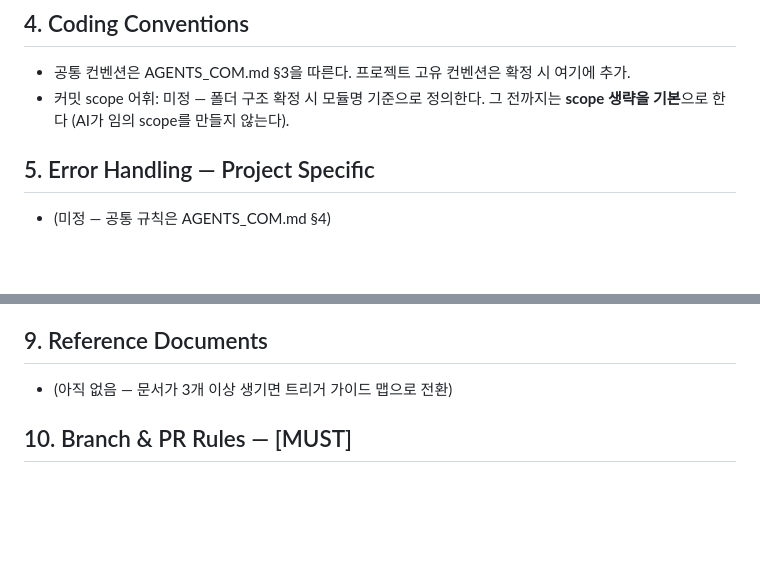
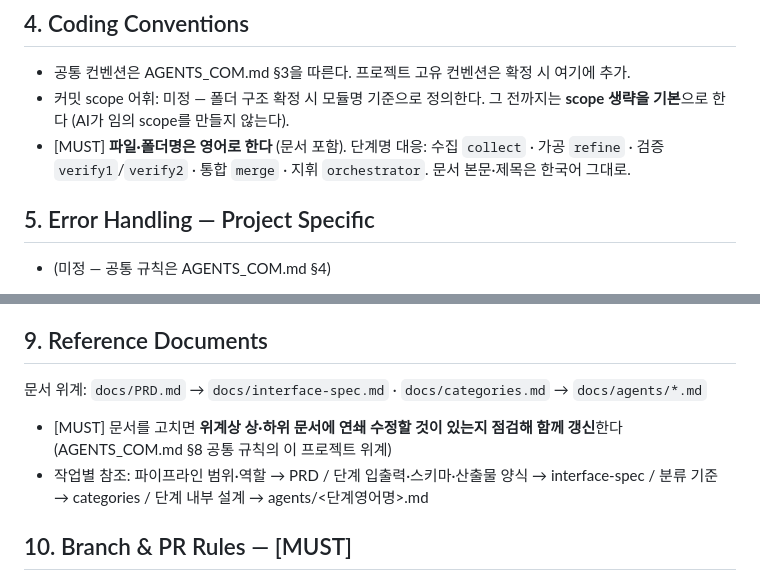
Before and after one commit to team-T6/ledger-flow, a Markdown page: AGENTS.md, 2 parts joined by grey strips. Rendered like a GitHub page; blank space fills up the shorter version.

Commit message:
docs: 프로젝트 지침 구체화 — 브랜치·PR 팀 규칙, 문서 위계
브랜치 규칙(작업자별 feature 브랜치 유지·PR 게이트·reviewer 지정),
커밋 scope 생략 정책, 파일명 영어 규칙, 문서 위계·참조 맵(§9) 반영.

```diff
--- a/AGENTS.md
+++ b/AGENTS.md
@@ -20,6 +20,7 @@
 
 - 공통 컨벤션은 AGENTS_COM.md §3을 따른다. 프로젝트 고유 컨벤션은 확정 시 여기에 추가.
 - 커밋 scope 어휘: 미정 — 폴더 구조 확정 시 모듈명 기준으로 정의한다. 그 전까지는 **scope 생략을 기본**으로 한다 (AI가 임의 scope를 만들지 않는다).
+- [MUST] **파일·폴더명은 영어로 한다** (문서 포함). 단계명 대응: 수집 `collect` · 가공 `refine` · 검증 `verify1`/`verify2` · 통합 `merge` · 지휘 `orchestrator`. 문서 본문·제목은 한국어 그대로.
 
 ## 5. Error Handling — Project Specific
 
@@ -39,7 +40,10 @@
 
 ## 9. Reference Documents
 
-- (아직 없음 — 문서가 3개 이상 생기면 트리거 가이드 맵으로 전환)
+문서 위계: `docs/PRD.md` → `docs/interface-spec.md` · `docs/categories.md` → `docs/agents/*.md`
+
+- [MUST] 문서를 고치면 **위계상 상·하위 문서에 연쇄 수정할 것이 있는지 점검해 함께 갱신**한다 (AGENTS_COM.md §8 공통 규칙의 이 프로젝트 위계)
+- 작업별 참조: 파이프라인 범위·역할 → PRD / 단계 입출력·스키마·산출물 양식 → interface-spec / 분류 기준 → categories / 단계 내부 설계 → agents/<단계영어명>.md
 
 ## 10. Branch & PR Rules — [MUST]
 
```
